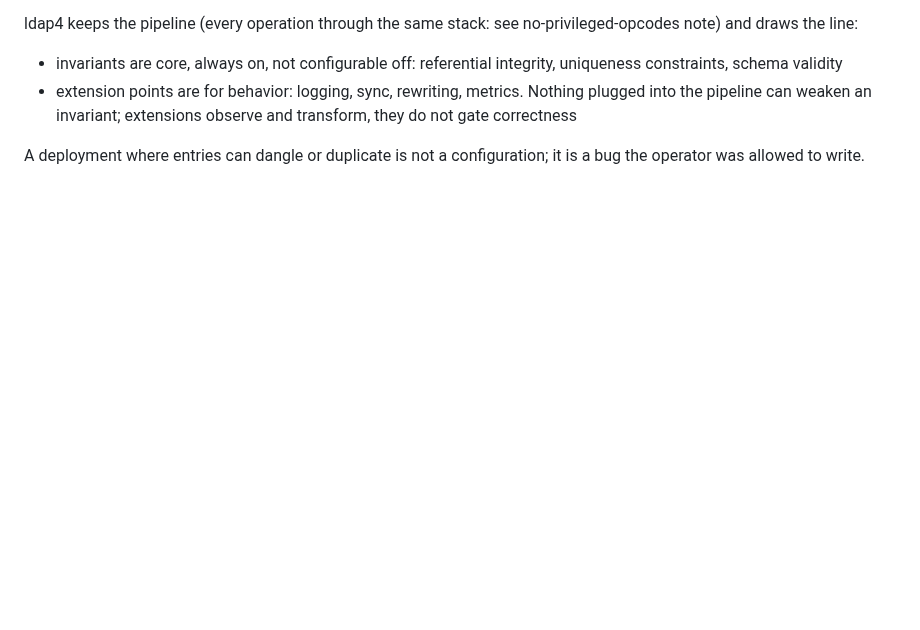
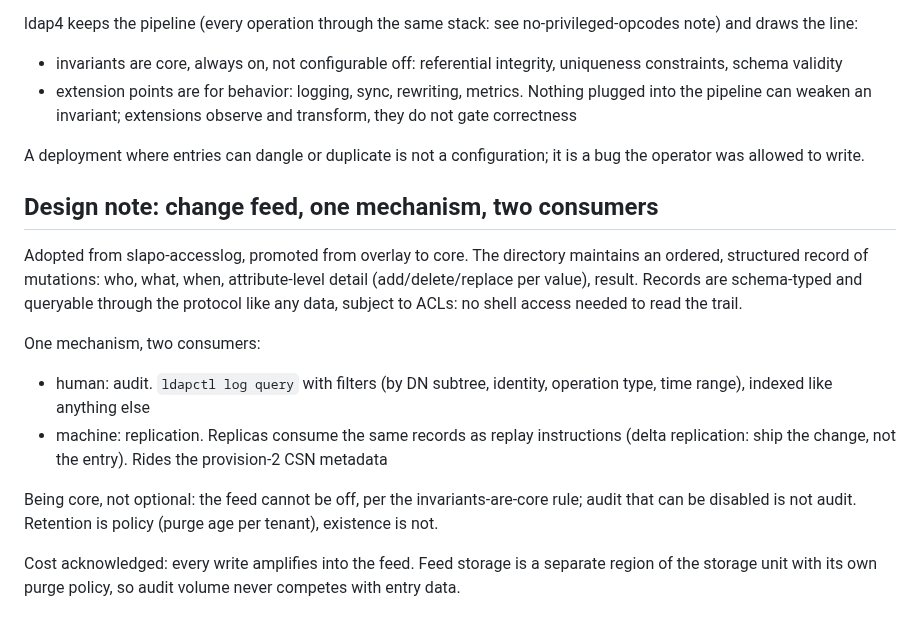
Before and after one commit to georgemarselis-nvi/pret-a-booter, a Markdown page: ldap4_design_document.md, the part around the change. Drawn GitHub-style; blank space fills up the shorter version.

Commit message:
ldap4_design_document.md: ldapctl log query

```diff
--- a/ldap4_design_document.md
+++ b/ldap4_design_document.md
@@ -1385,3 +1385,29 @@ see no-privileged-opcodes note) and draws the line:
 
 A deployment where entries can dangle or duplicate is not a
 configuration; it is a bug the operator was allowed to write.
+
+## Design note: change feed, one mechanism, two consumers
+
+Adopted from slapo-accesslog, promoted from overlay to core. The
+directory maintains an ordered, structured record of mutations:
+who, what, when, attribute-level detail (add/delete/replace per
+value), result. Records are schema-typed and queryable through the
+protocol like any data, subject to ACLs: no shell access needed to
+read the trail.
+
+One mechanism, two consumers:
+
+- human: audit. `ldapctl log query` with filters (by DN subtree,
+  identity, operation type, time range), indexed like anything
+  else
+- machine: replication. Replicas consume the same records as
+  replay instructions (delta replication: ship the change, not the
+  entry). Rides the provision-2 CSN metadata
+
+Being core, not optional: the feed cannot be off, per the
+invariants-are-core rule; audit that can be disabled is not audit.
+Retention is policy (purge age per tenant), existence is not.
+
+Cost acknowledged: every write amplifies into the feed. Feed
+storage is a separate region of the storage unit with its own
+purge policy, so audit volume never competes with entry data.
```
